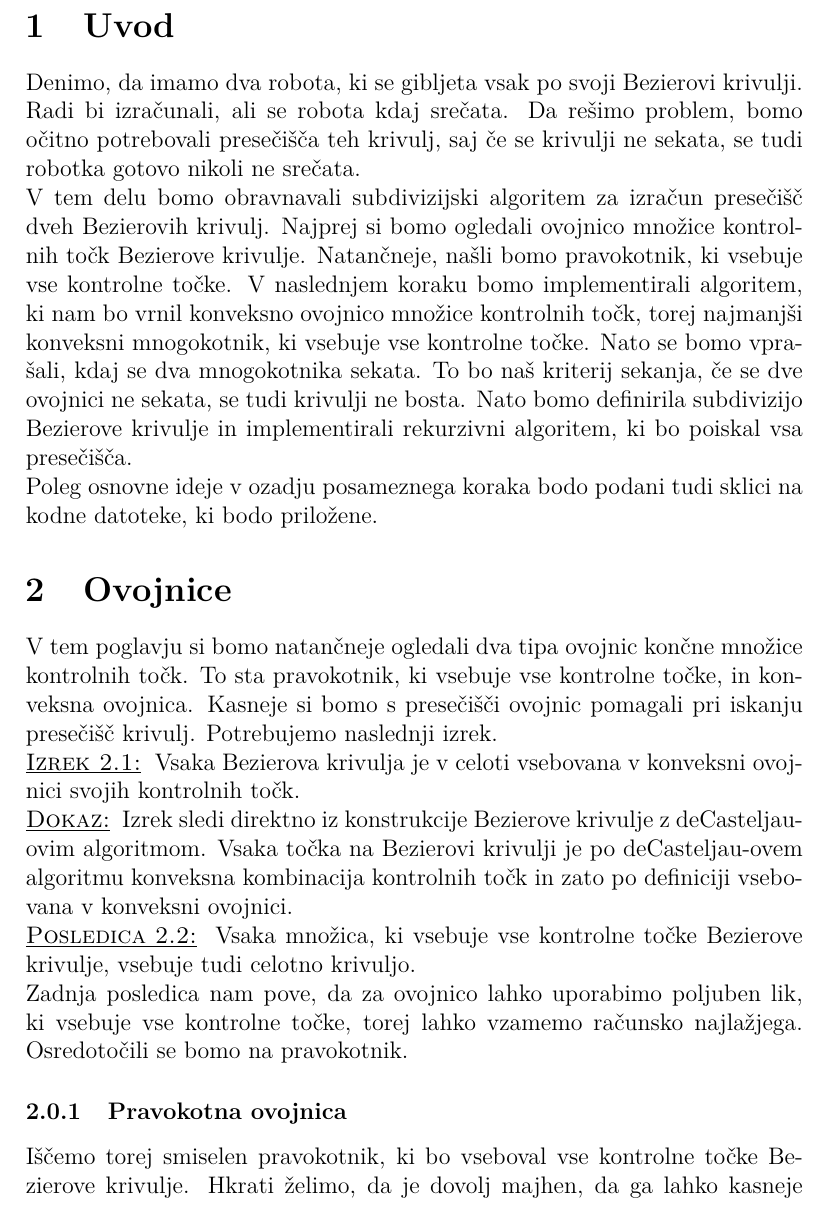
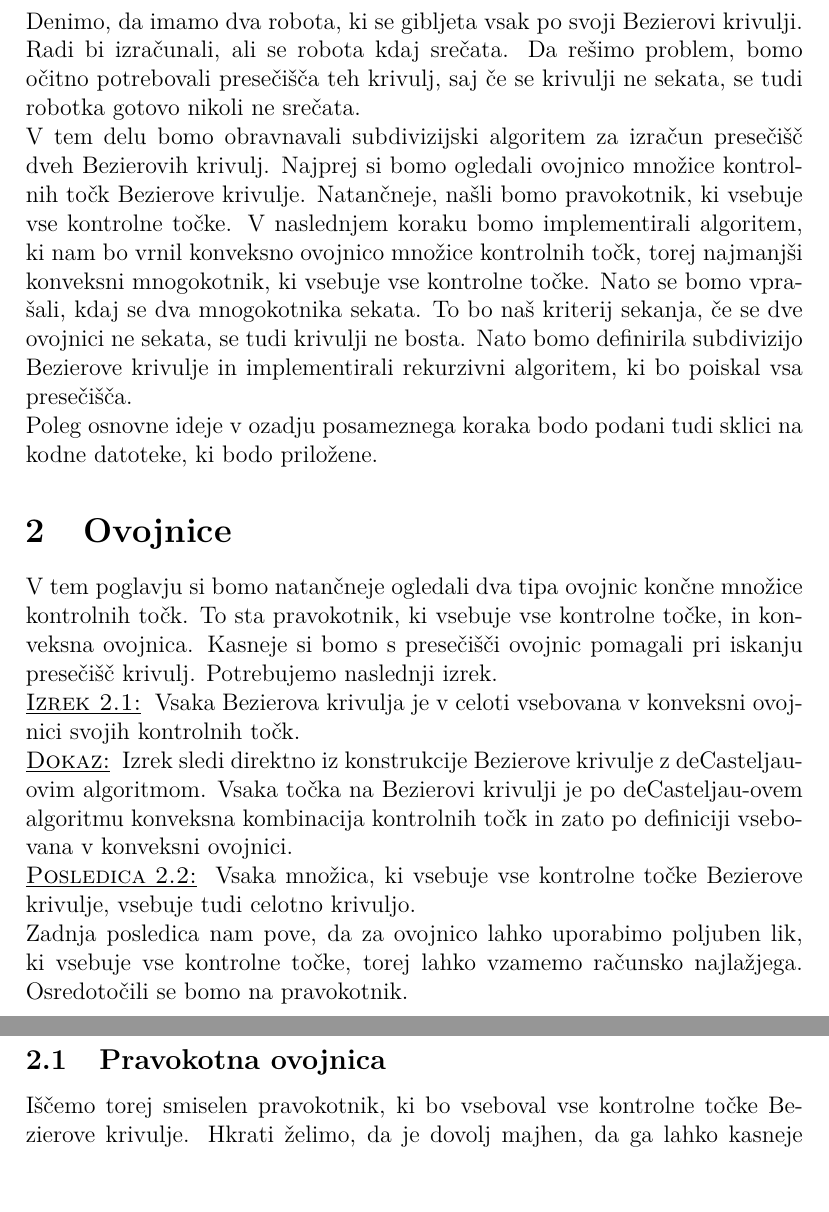
Before and after one commit to bbencina/MM_projekt, a LaTeX document (porocilo/porocilo.tex): part of page 3 of 6 before the commit and two parts of pages 3 and 4 of 6 after it, the two joined at a grey line, cut at the place of the change, the shorter picture padded with empty space. Compiled offline with pdfLaTeX.

Commit message:
Popravljeno kazalo

```diff
--- a/porocilo/porocilo.tex
+++ b/porocilo/porocilo.tex
@@ -83,7 +83,7 @@ Vsaka množica, ki vsebuje vse kontrolne točke Bezierove krivulje, vsebuje tudi
 
 Zadnja posledica nam pove, da za ovojnico lahko uporabimo poljuben lik, ki vsebuje vse kontrolne točke, torej lahko vzamemo računsko najlažjega. Osredotočili se bomo na pravokotnik.
 
-\subsubsection{Pravokotna ovojnica}
+\subsection{Pravokotna ovojnica}
 Iščemo torej smiselen pravokotnik, ki bo vseboval vse kontrolne točke Bezierove krivulje. Hkrati želimo, da je dovolj majhen, da ga lahko kasneje uporabimo za kriterij sekanja, ko bomo krivuljo smiselno manjšali.
 
 Ideja je naslednja:
```
Also changed, not shown: porocilo/porocilo.pdf, porocilo/porocilo.tex (2 more changed lines).
